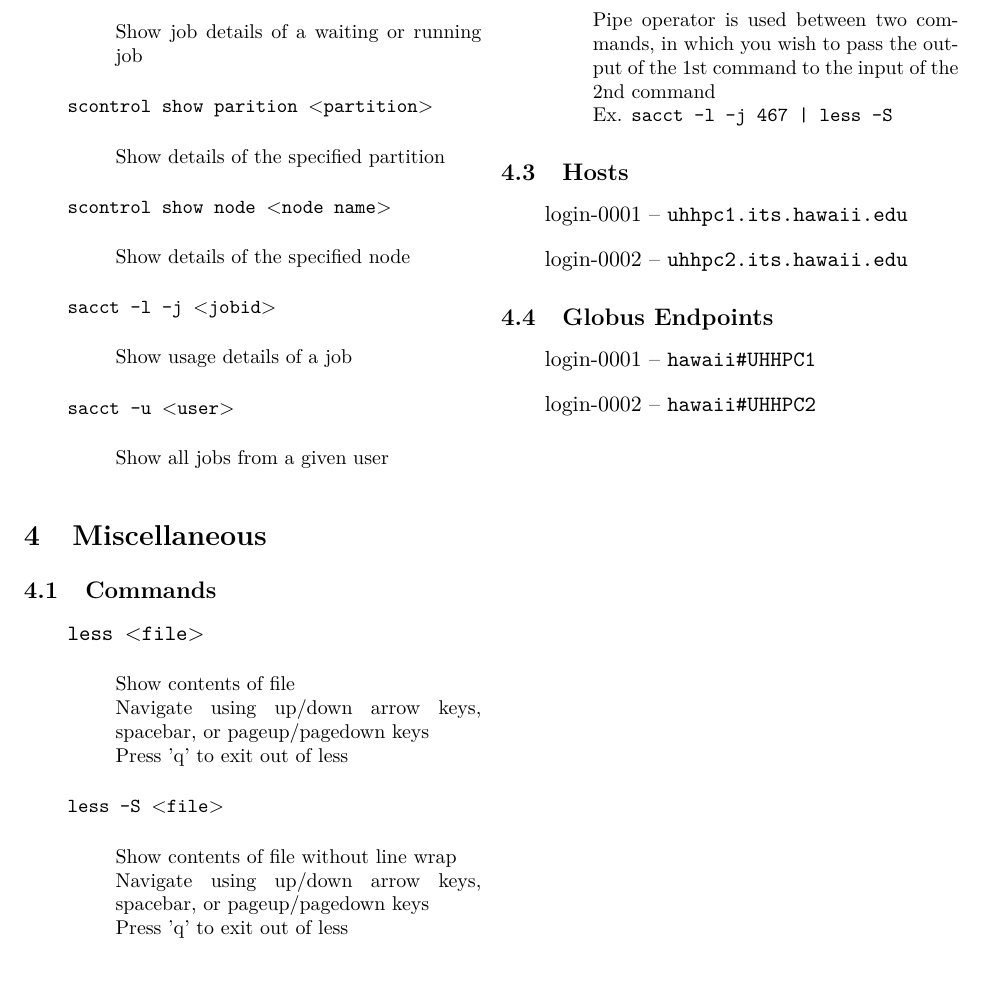
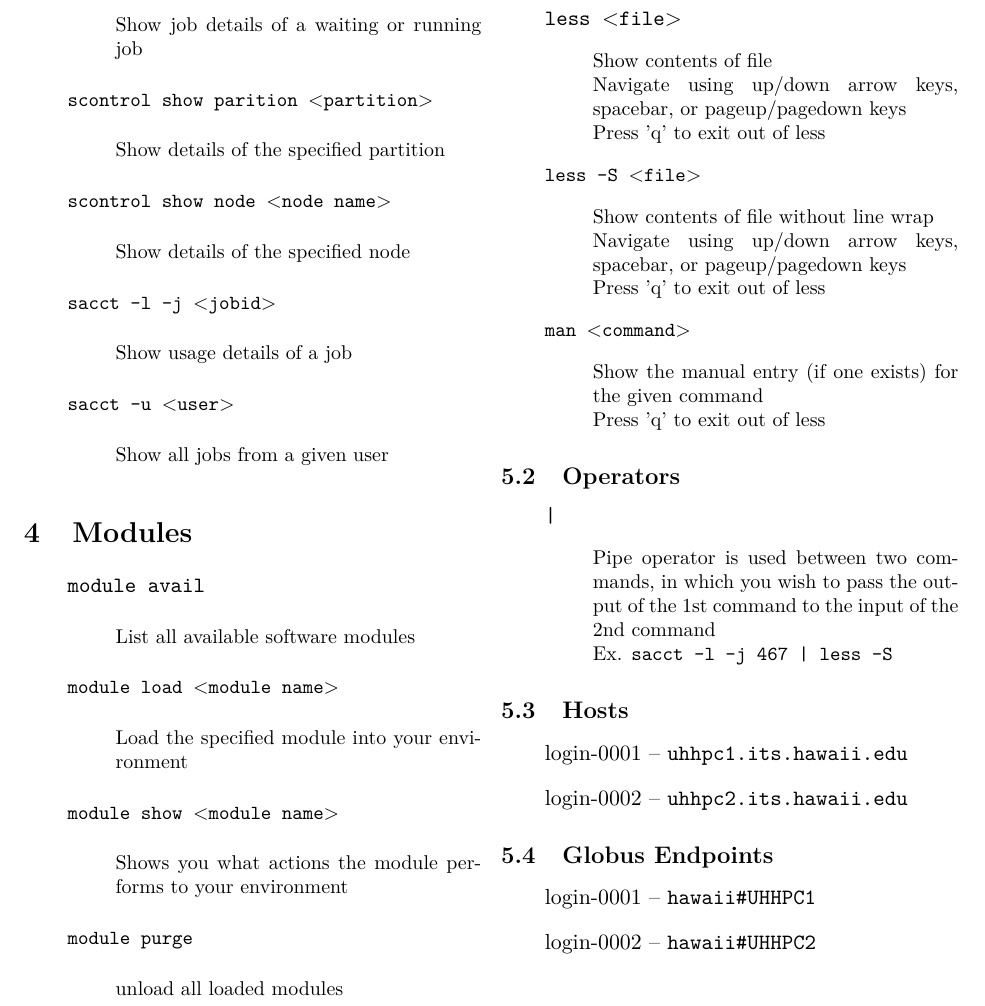
Before and after one commit to UH-CI/presentations, a LaTeX document (hpc_101/cheatsheet/paper.tex): part of page 2 of 2, cut so that both start at the same text. Compiled offline with pdfLaTeX.

Commit message:
addition of module commands

```diff
--- a/hpc_101/cheatsheet/paper.tex
+++ b/hpc_101/cheatsheet/paper.tex
@@ -81,9 +81,19 @@
 \item[] \texttt{sacct -u {\lft}user{\rht}}\desc{Show all jobs from a given user}
 \end{itemize}
 
+\section{Modules}
+\begin{itemize}
+\item[] \texttt{module avail} \desc{List all available software modules}
+\item[] \texttt{module load \pth{module name}} \desc{Load the specified module into your environment}
+\item[] \texttt{module show \pth{module name}} \desc{Shows you what actions the module performs to your environment}
+\item[] \texttt{module purge} \desc{unload all loaded modules}
+\end{itemize}
+
+
 \section{Miscellaneous}
 \subsection{Commands}
 \begin{itemize}
-\item[] \texttt{less \pth{file}} \desc{Show contents of file\\Navigate using up/down arrow keys, spacebar, or pageup/pagedown keys\\  Press 'q' to exit out of less}
+\item[] \texttt{less \pth{file}} \desc{Show contents of file\\Navigate using up/down arrow keys, spacebar, or pageup/pagedown keys\\Press 'q' to exit out of less}
 \item[] \texttt{less -S \pth{file}} \desc{Show contents of file without line wrap\\Navigate using up/down arrow keys, spacebar, or pageup/pagedown keys\\Press 'q' to exit out of less}
+\item[] \texttt{man \pth{command}} \desc{Show the manual entry (if one exists) for the given command\\Press 'q' to exit out of less}
 \end{itemize}
```
Also changed, not shown: hpc_101/cheatsheet/paper.pdf, hpc_101/paper.pdf, hpc_101/cheatsheet/paper.tex (2 more changed lines).
